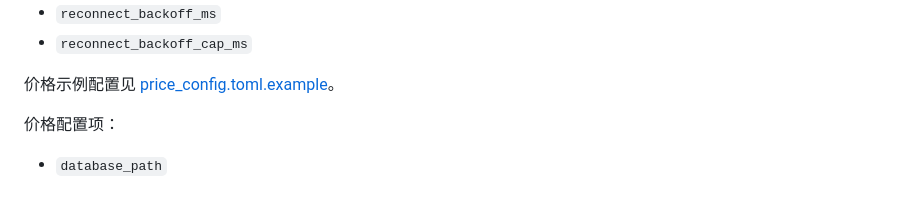
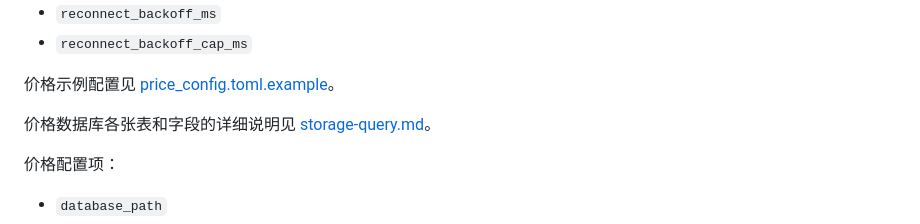
Before and after one commit to welann/tokenresearch, a Markdown page: README.md, the part around the change. GitHub-like rendering; blank space fills up the shorter version.

Commit message:
Document price schema fields

```diff
--- a/README.md
+++ b/README.md
@@ -104,6 +104,8 @@ cargo run --release -- config.toml.example
 - `reconnect_backoff_cap_ms`
 
 价格示例配置见 [price_config.toml.example](/Users/welann/Documents/code/web3code/tokenresearch/price_config.toml.example)。
+
+价格数据库各张表和字段的详细说明见 [storage-query.md](/Users/welann/Documents/code/web3code/tokenresearch/docs/storage-query.md)。
 
 价格配置项：
 
```
Also changed, not shown: docs/price-collector.md (+2 -0 lines), docs/storage-query.md (+232 -0 lines).
